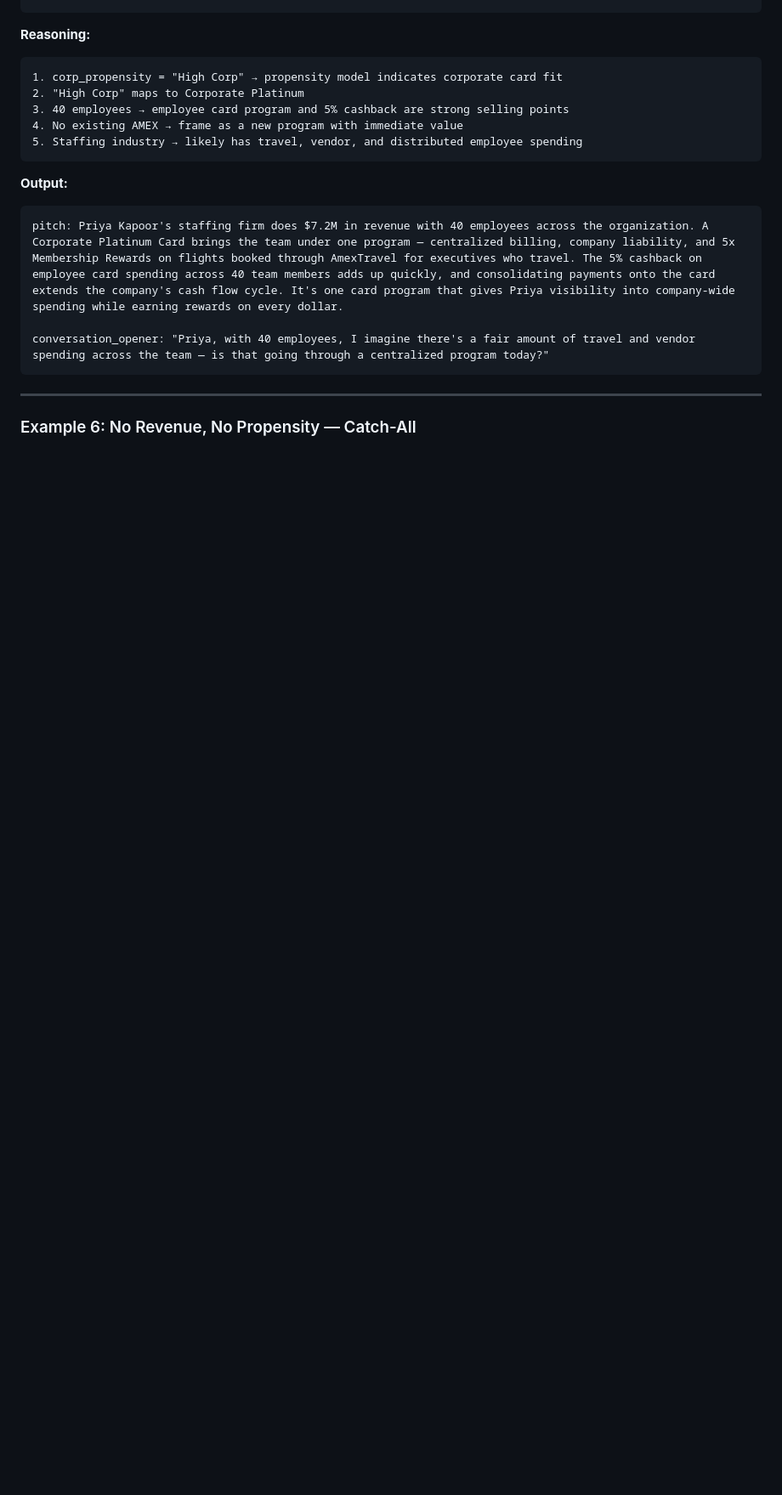
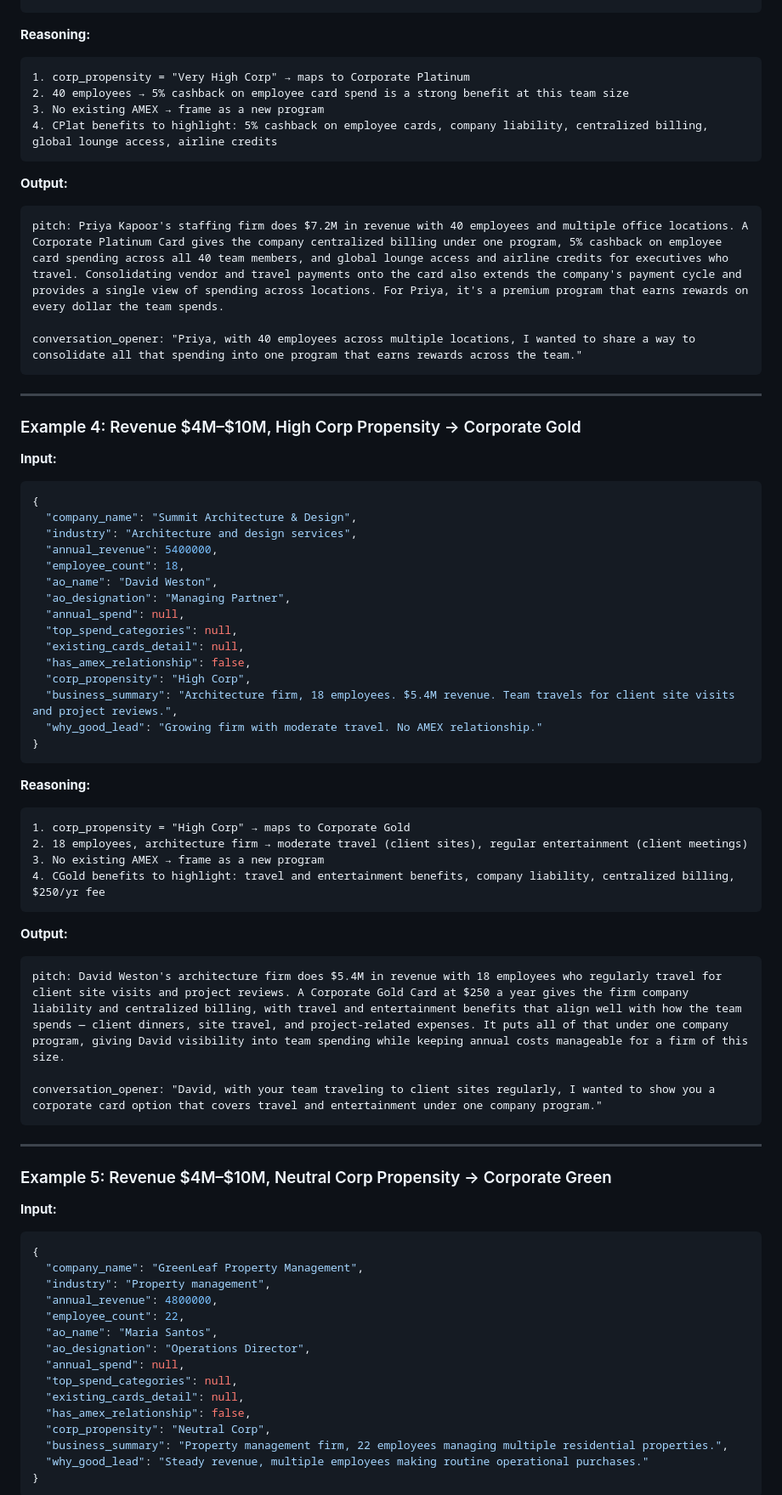
Before and after one commit to kingelon/sft-trainer-base-01, a Markdown page: prompt_engineering/sale_pitch/pitch_prompt_v1_structured.md, the part around one of its changes. Shown at 85% size. GitHub-like rendering; blank space fills up the shorter version.

````diff
--- a/prompt_engineering/sale_pitch/pitch_prompt_v1_structured.md
+++ b/prompt_engineering/sale_pitch/pitch_prompt_v1_structured.md
@@ -300,20 +245,77 @@ conversation_opener: "Justin, quick question — are your business expenses goin
 
 **Reasoning:**
 ```
-1. corp_propensity = "High Corp" → propensity model indicates corporate card fit
-2. "High Corp" maps to Corporate Platinum
-3. 40 employees → employee card program and 5% cashback are strong selling points
-4. No existing AMEX → frame as a new program with immediate value
-5. Staffing industry → likely has travel, vendor, and distributed employee spending
+1. corp_propensity = "Very High Corp" → maps to Corporate Platinum
+2. 40 employees → 5% cashback on employee card spend is a strong benefit at this team size
+3. No existing AMEX → frame as a new program
+4. CPlat benefits to highlight: 5% cashback on employee cards, company liability, centralized billing, global lounge access, airline credits
 ```
 
 **Output:**
 ```
-pitch: Priya Kapoor's staffing firm does $7.2M in revenue with 40 employees across the organization. A Corporate Platinum Card brings the team under one program — centralized billing, company liability, and 5x Membership Rewards on flights booked through AmexTravel for executives who travel. The 5% cashback on employee card spending across 40 team members adds up quickly, and consolidating payments onto the card extends the company's cash flow cycle. It's one card program that gives Priya visibility into company-wide spending while earning rewards on every dollar.
+pitch: Priya Kapoor's staffing firm does $7.2M in revenue with 40 employees and multiple office locations. A Corporate Platinum Card gives the company centralized billing under one program, 5% cashback on employee card spending across all 40 team members, and global lounge access and airline credits for executives who travel. Consolidating vendor and travel payments onto the card also extends the company's payment cycle and provides a single view of spending across locations. For Priya, it's a premium program that earns rewards on every dollar the team spends.
 
-conversation_opener: "Priya, with 40 employees, I imagine there's a fair amount of travel and vendor spending across the team — is that going through a centralized program today?"
+conversation_opener: "Priya, with 40 employees across multiple locations, I wanted to share a way to consolidate all that spending into one program that earns rewards across the team."
 ```
 
 ---
 
-### Example 6: No Revenue, No Propensity — Catch-All
+### Example 4: Revenue $4M–$10M, High Corp Propensity → Corporate Gold
+
+**Input:**
+```json
+{
+  "company_name": "Summit Architecture & Design",
+  "industry": "Architecture and design services",
+  "annual_revenue": 5400000,
+  "employee_count": 18,
+  "ao_name": "David Weston",
+  "ao_designation": "Managing Partner",
+  "annual_spend": null,
+  "top_spend_categories": null,
+  "existing_cards_detail": null,
+  "has_amex_relationship": false,
+  "corp_propensity": "High Corp",
+  "business_summary": "Architecture firm, 18 employees. $5.4M revenue. Team travels for client site visits and project reviews.",
+  "why_good_lead": "Growing firm with moderate travel. No AMEX relationship."
+}
+```
+
+**Reasoning:**
+```
+1. corp_propensity = "High Corp" → maps to Corporate Gold
+2. 18 employees, architecture firm → moderate travel (client sites), regular entertainment (client meetings)
+3. No existing AMEX → frame as a new program
+4. CGold benefits to highlight: travel and entertainment benefits, company liability, centralized billing, $250/yr fee
+```
+
+**Output:**
+```
+pitch: David Weston's architecture firm does $5.4M in revenue with 18 employees who regularly travel for client site visits and project reviews. A Corporate Gold Card at $250 a year gives the firm company liability and centralized billing, with travel and entertainment benefits that align well with how the team spends — client dinners, site travel, and project-related expenses. It puts all of that under one company program, giving David visibility into team spending while keeping annual costs manageable for a firm of this size.
+
+conversation_opener: "David, with your team traveling to client sites regularly, I wanted to show you a corporate card option that covers travel and entertainment under one company program."
+```
+
+---
+
+### Example 5: Revenue $4M–$10M, Neutral Corp Propensity → Corporate Green
+
+**Input:**
+```json
+{
+  "company_name": "GreenLeaf Property Management",
+  "industry": "Property management",
+  "annual_revenue": 4800000,
+  "employee_count": 22,
+  "ao_name": "Maria Santos",
+  "ao_designation": "Operations Director",
+  "annual_spend": null,
+  "top_spend_categories": null,
+  "existing_cards_detail": null,
+  "has_amex_relationship": false,
+  "corp_propensity": "Neutral Corp",
+  "business_summary": "Property management firm, 22 employees managing multiple residential properties.",
+  "why_good_lead": "Steady revenue, multiple employees making routine operational purchases."
+}
+```
+
````
Also changed, not shown: other parts of prompt_engineering/sale_pitch/pitch_prompt_v1_structured.md (+177 -175 lines).
